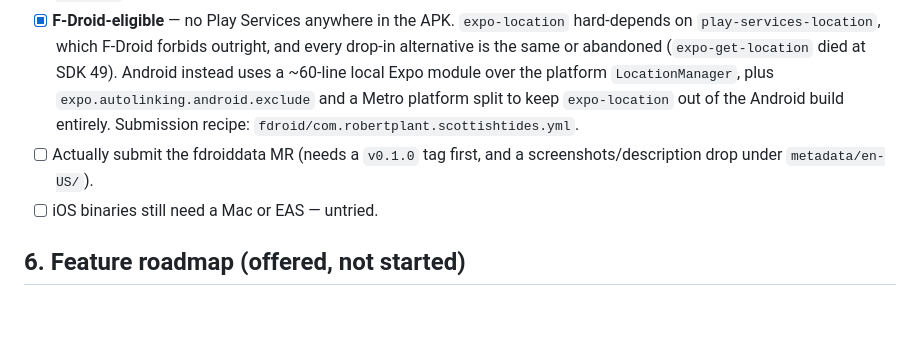
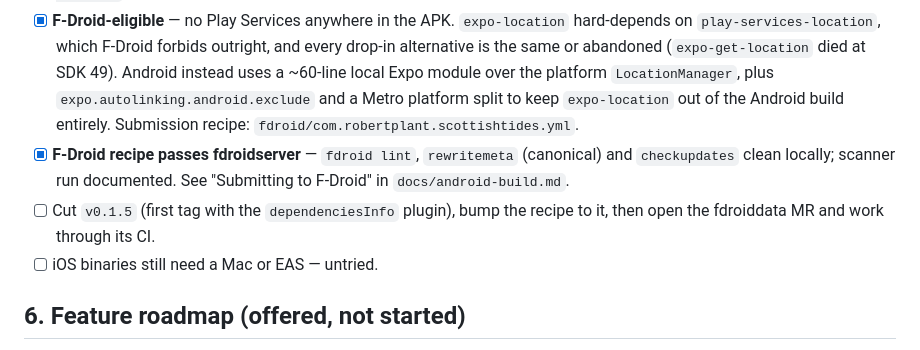
Before and after one commit to RobertPlant/scottish-tides, a Markdown page: TODO.md, the part around the change. Drawn GitHub-style; blank space fills up the shorter version.

```diff
--- a/TODO.md
+++ b/TODO.md
@@ -90,8 +90,11 @@ All of these are enforced in CI.
       Expo module over the platform `LocationManager`, plus `expo.autolinking.android.exclude` and a
       Metro platform split to keep `expo-location` out of the Android build entirely. Submission
       recipe: `fdroid/com.robertplant.scottishtides.yml`.
-- [ ] Actually submit the fdroiddata MR (needs a `v0.1.0` tag first, and a
-      screenshots/description drop under `metadata/en-US/`).
+- [x] **F-Droid recipe passes fdroidserver** — `fdroid lint`, `rewritemeta` (canonical) and
+      `checkupdates` clean locally; scanner run documented. See "Submitting to F-Droid" in
+      `docs/android-build.md`.
+- [ ] Cut `v0.1.5` (first tag with the `dependenciesInfo` plugin), bump the recipe to it, then
+      open the fdroiddata MR and work through its CI.
 - [ ] iOS binaries still need a Mac or EAS — untried.
 
 ## 6. Feature roadmap (offered, not started)
```
Also changed, not shown: docs/android-build.md (+54 -5 lines).
